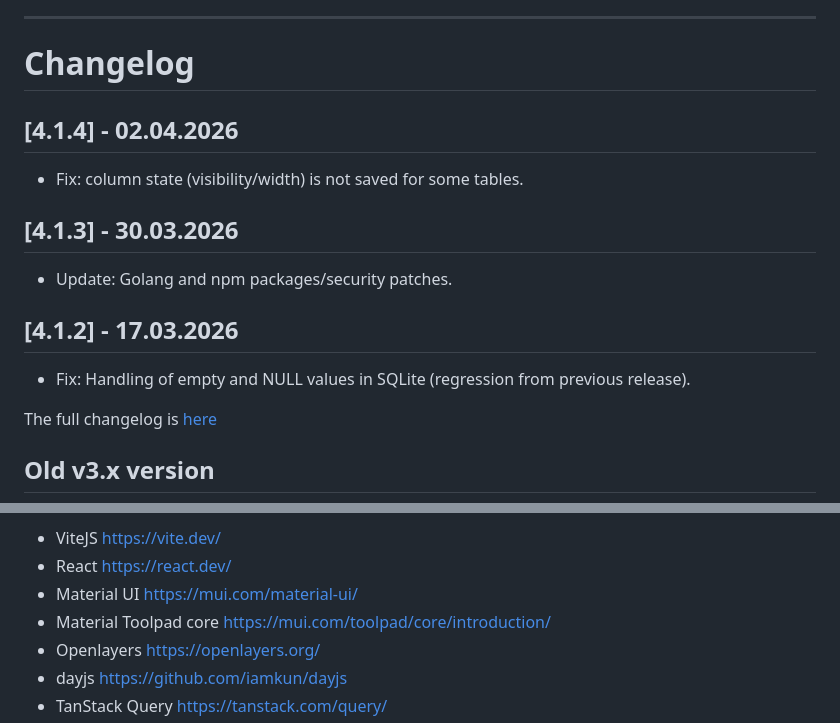
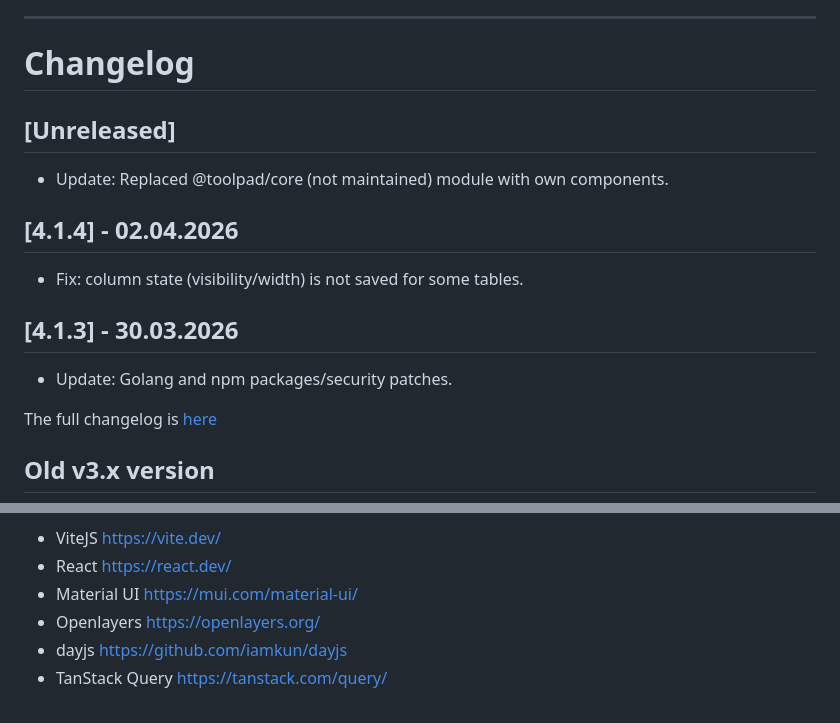
Before and after one commit to vsimakhin/web-logbook, a Markdown page: README.md, 2 parts joined by grey strips. GitHub-like rendering.

Commit message:
update readme/changelog

```diff
--- a/README.md
+++ b/README.md
@@ -63,6 +63,10 @@ The application will automatically create a local SQLite database on the first s
 
 # Changelog
 
+## [Unreleased]
+
+- Update: Replaced @toolpad/core (not maintained) module with own components.
+
 ## [4.1.4] - 02.04.2026
 
 - Fix: column state (visibility/width) is not saved for some tables.
@@ -70,10 +74,6 @@ The application will automatically create a local SQLite database on the first s
 ## [4.1.3] - 30.03.2026
 
 - Update: Golang and npm packages/security patches.
-
-## [4.1.2] - 17.03.2026
-
-- Fix: Handling of empty and NULL values in SQLite (regression from previous release).
 
 The full changelog is [here](https://github.com/vsimakhin/web-logbook/blob/main/CHANGELOG.md)
 
@@ -412,7 +412,6 @@ Frontend:
 * ViteJS https://vite.dev/
 * React https://react.dev/
 * Material UI https://mui.com/material-ui/
-* Material Toolpad core https://mui.com/toolpad/core/introduction/
 * Openlayers https://openlayers.org/
 * dayjs https://github.com/iamkun/dayjs
 * TanStack Query https://tanstack.com/query/
```
Also changed, not shown: CHANGELOG.md (+4 -0 lines).
